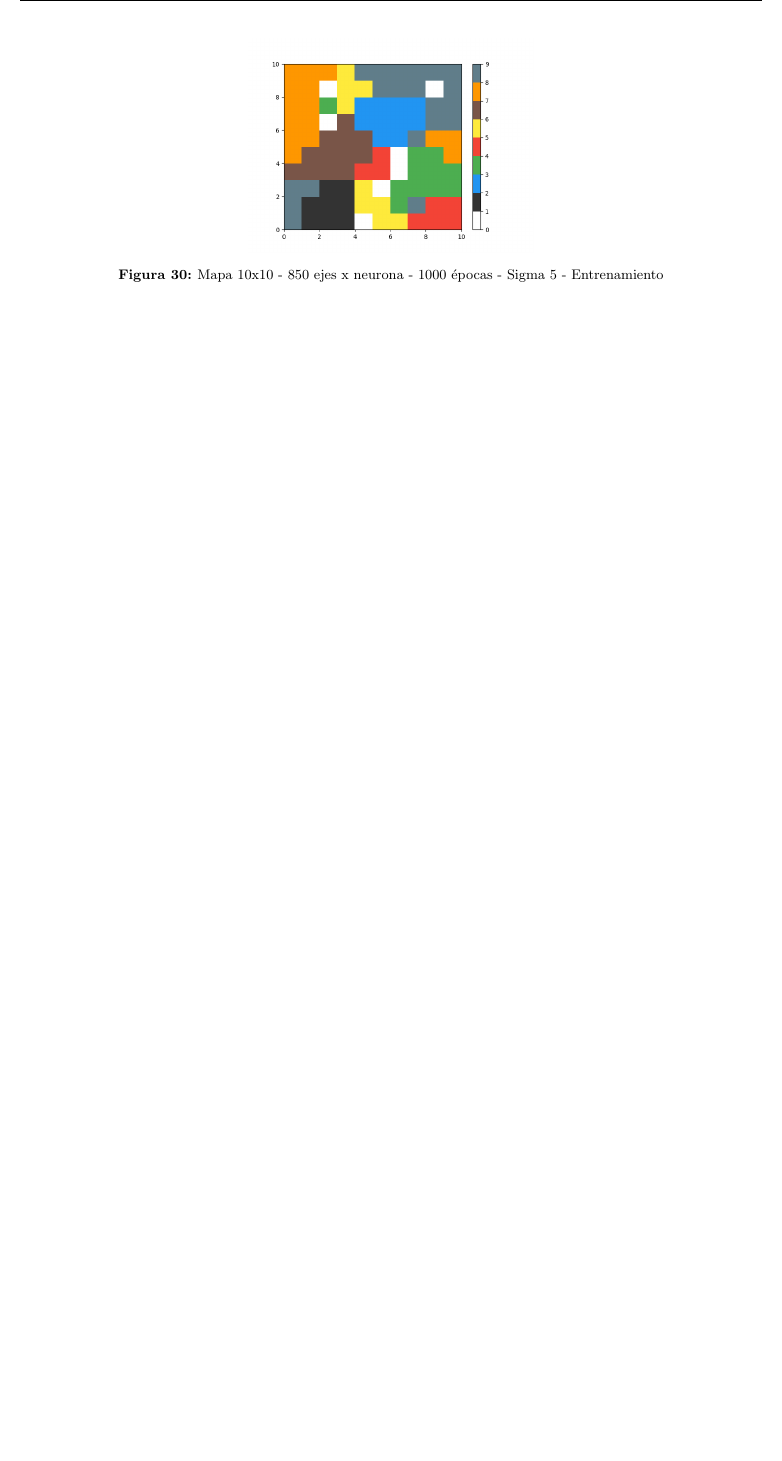
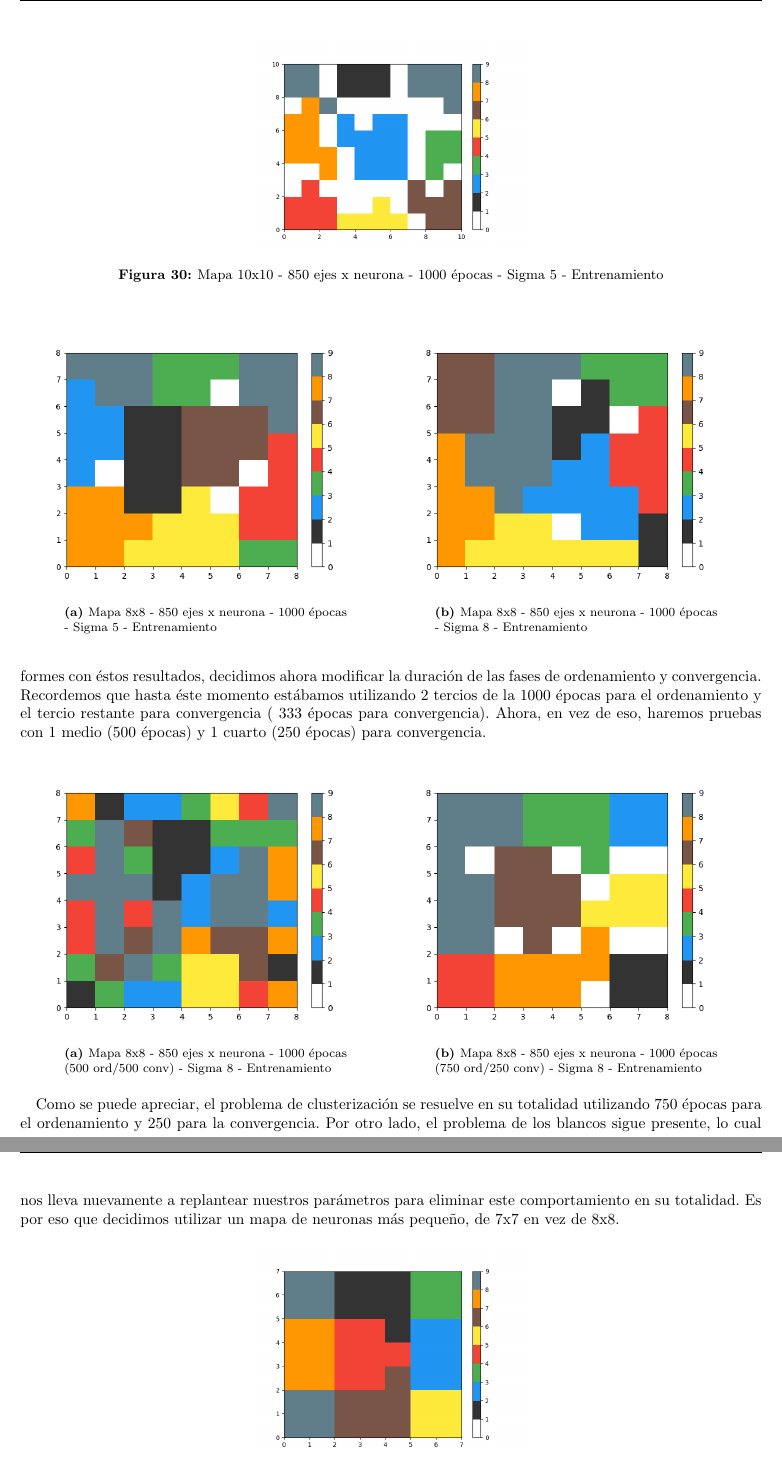
Before and after one commit to famartinez90/redneu-tp2, a LaTeX document (informe/informe.tex, which reads informe/resultados.tex): part of page 18 of 18 before the commit and two parts of pages 18 and 19 of 20 after it, the two joined at a grey line, cut so that both start at the same text, the shorter picture padded with empty space. Compiled offline with pdfLaTeX; a LaTeX package or settings file that is missing is left out.

Commit message:
Agrega calculo de error de validation y parte del informe

```diff
--- a/informe/resultados.tex
+++ b/informe/resultados.tex
@@ -527,11 +527,52 @@
 
 \begin{figure}[h]
   \begin{center}
-    \includegraphics[scale=0.4]{../img/map_1000ep_850en.png}
+    \includegraphics[scale=0.4]{../img/map_1000ep_850en_v2.png}
   \caption{Mapa 10x10 - 850 ejes x neurona - 1000 épocas - Sigma 5 - Entrenamiento}
   \end{center}
 \end{figure}
 
 Sin embargo, encontramos muy extraño que haya tantos blancos en el mapa, que significa que esas neuronas que están blancas no fueron activadas por ningún documento cuando realizamos la última pasada de los documentos sobre la red entrenada para armar el mapa. Esto nos desconcertó de si era correcto o no, con lo cual recurrimos a consultarlo con los profesores, lo que nos permitió entender que esto no debería suceder y que las posibles causas podían ser que nuestro mapa era demasiado grande, o que teníamos algún problema en la función de vecindad y/o las fases de ordenamiento y convergencia y/o nuestro código en sí.
 
-Luego de revisar nuestra implementación, descubrimos que las fases de ordenamiento y convergencia no estaban muy bien definidas y que durante todas las épocas tanto el sigma como el eta no dejaban de ser \textit{enfriados}. Es por eso que decidimos plantear que de las 1000 épocas, dos tercios de las mismas sean de ordenamiento y el resto de convergencia. Además, decidimos achicar el área de nuestro mapa de neuronas de 10x10 a 8x8 y volvimos a correr el experimento.
+Luego de revisar nuestra implementación, descubrimos que las fases de ordenamiento y convergencia no estaban muy bien definidas y que durante todas las épocas tanto el sigma como el eta no dejaban de ser \textit{enfriados}. Es por eso que decidimos plantear que de las 1000 épocas, dos tercios de las mismas sean de ordenamiento y el resto de convergencia. Además, decidimos achicar el área de nuestro mapa de neuronas de 10x10 a 8x8 y volvimos a correr el experimento con sigma 5 y con sigma 8.
+
+\begin{figure}[!htbp]
+\centering
+\begin{subfigure}{.5\textwidth}
+  \centering
+  \includegraphics[width=1\linewidth, scale=1]{../img/map8x8_1000ep_850en.png}
+  \caption{Mapa 8x8 - 850 ejes x neurona - 1000 épocas - Sigma 5 - Entrenamiento}
+  \label{fig:sub1}
+\end{subfigure}%
+\begin{subfigure}{.5\textwidth}
+  \centering
+  \includegraphics[width=1\linewidth, scale=1]{../img/map8x8_1000ep_850en_sigma8.png}
+  \caption{Mapa 8x8 - 850 ejes x neurona - 1000 épocas - Sigma 8 - Entrenamiento}
+  \label{fig:sub2}
+\end{subfigure}
+\end{figure}
+
+Con los resultados podemos ver que la presencia de blancos disminuyo ligeramente pero siguen presentes, incluso aún no tenemos una clusterización perfecta que es lo que queremos lograr. Debido a que no estamos conformes con éstos resultados, decidimos ahora modificar la duración de las fases de ordenamiento y convergencia. Recordemos que hasta éste momento estábamos utilizando 2 tercios de la 1000 épocas para el ordenamiento y el tercio restante para convergencia (~333 épocas para convergencia). Ahora, en vez de eso, haremos pruebas con 1 medio (500 épocas) y 1 cuarto (250 épocas) para convergencia.
+
+\begin{figure}[!htbp]
+\centering
+\begin{subfigure}{.5\textwidth}
+  \centering
+  \includegraphics[width=1\linewidth, scale=1]{../img/map8x8_1000ep_850en_sigma8_faseord500.png}
+  \caption{Mapa 8x8 - 850 ejes x neurona - 1000 épocas (500 ord/500 conv) - Sigma 8 - Entrenamiento}
+  \label{fig:sub1}
+\end{subfigure}%
+\begin{subfigure}{.5\textwidth}
+  \centering
+  \includegraphics[width=1\linewidth, scale=1]{../img/map8x8_1000ep_850en_sigma8_faseord750.png}
+  \caption{Mapa 8x8 - 850 ejes x neurona - 1000 épocas (750 ord/250 conv) - Sigma 8 - Entrenamiento}
+  \label{fig:sub2}
+\end{subfigure}
+\end{figure}
+
+Como se puede apreciar, el problema de clusterización se resuelve en su totalidad utilizando 750 épocas para el ordenamiento y 250 para la convergencia. Por otro lado, el problema de los blancos sigue presente, lo cual nos lleva nuevamente a replantear nuestros parámetros para eliminar este comportamiento en su totalidad. Es por eso que decidimos utilizar un mapa de neuronas más pequeño, de 7x7 en vez de 8x8.
+
+\begin{figure}[h]
+  \begin{center}
+    \includegraphics[scale=0.4]{../img/map7x7_1000ep_850en_sigma7_faseord750.png}
+  \caption{Mapa 7x7 - 850 ejes x neurona - 1000 épocas (750 ord/250 conv) - Sigma 7 - Entrenamiento}
@@ -538,3 +588,5 @@
+  \end{center}
+\end{figure}
 
 \newpage
 \section{Soluciones Óptimas Propuestas}
```
Also changed, not shown: img/map7x7_1000ep_850en_sigma7_faseord750_corregido.png, informe/resultados.tex (9 more changed lines), 2 other files.
